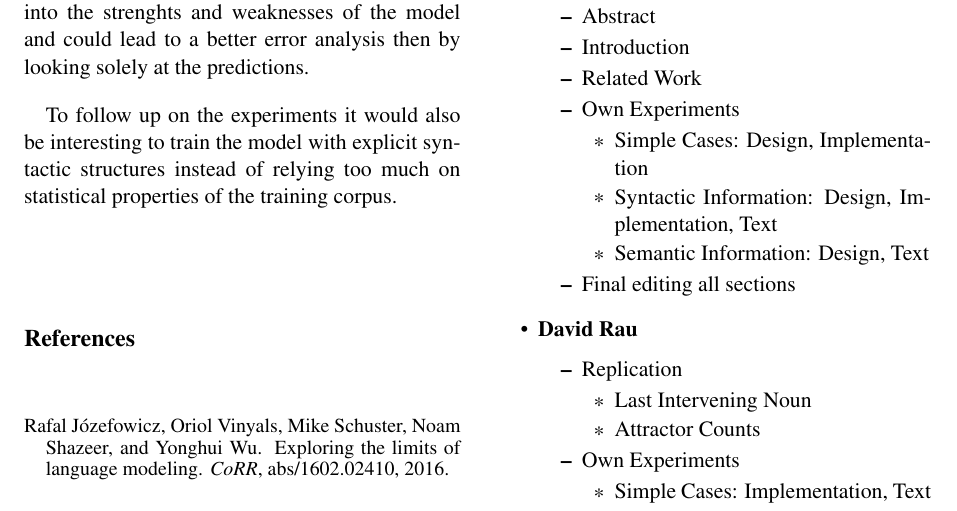
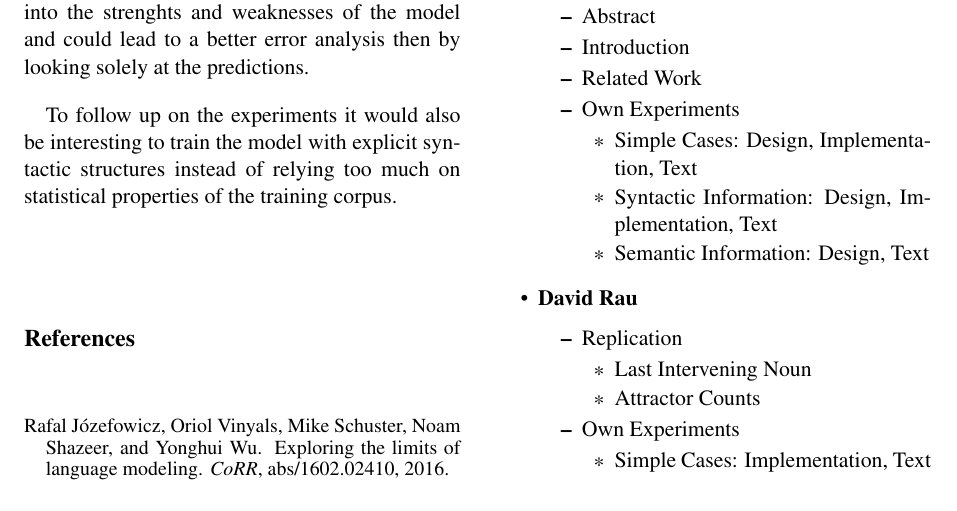
Before and after one commit to davidmrau/nlp1, a LaTeX paper (report-style/article.tex, which reads report-style/contributions.tex): part of page 8 of 8, cut so that both start at the same text. Compiled offline with pdfLaTeX.

Commit message:
small fixes

```diff
--- a/report-style/contributions.tex
+++ b/report-style/contributions.tex
@@ -10,11 +10,10 @@
     \item Related Work
     \item Own Experiments
     \begin{itemize}
-       \item Simple Cases: Design, Implementation
+       \item Simple Cases: Design, Implementation, Text
        \item Syntactic Information: Design, Implementation, Text
        \item Semantic Information: Design, Text
     \end{itemize}
-    \item Final editing all sections
   \end{itemize}
 
   \item \textbf{David Rau}
```
Also changed, not shown: report-style/article.pdf.
